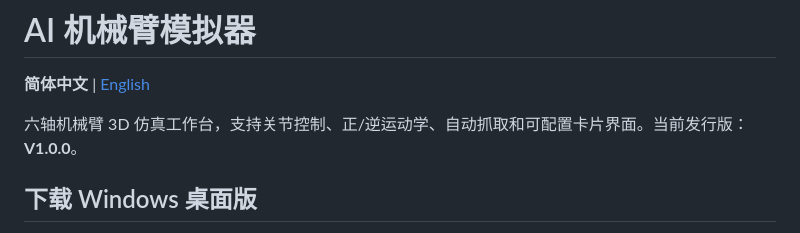
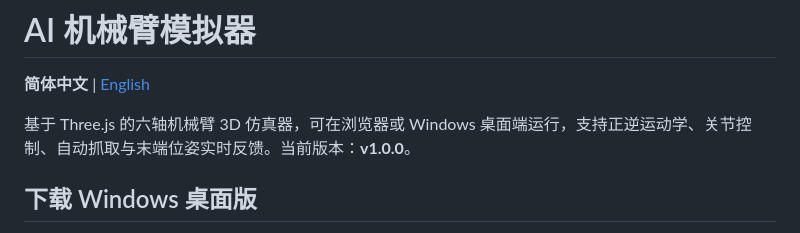
Before and after one commit to lyh355016875-ui/Robot-Arm-Simulator, a Markdown page: README.md, the part around the change. Drawn GitHub-style.

```diff
--- a/README.md
+++ b/README.md
@@ -2,7 +2,7 @@
 
 **简体中文** | [English](README_EN.md)
 
-六轴机械臂 3D 仿真工作台，支持关节控制、正/逆运动学、自动抓取和可配置卡片界面。当前发行版：**V1.0.0**。
+基于 Three.js 的六轴机械臂 3D 仿真器，可在浏览器或 Windows 桌面端运行，支持正逆运动学、关节控制、自动抓取与末端位姿实时反馈。当前版本：**v1.0.0**。
 
 ## 下载 Windows 桌面版
 
```
Also changed, not shown: README_EN.md (+1 -1 lines).
